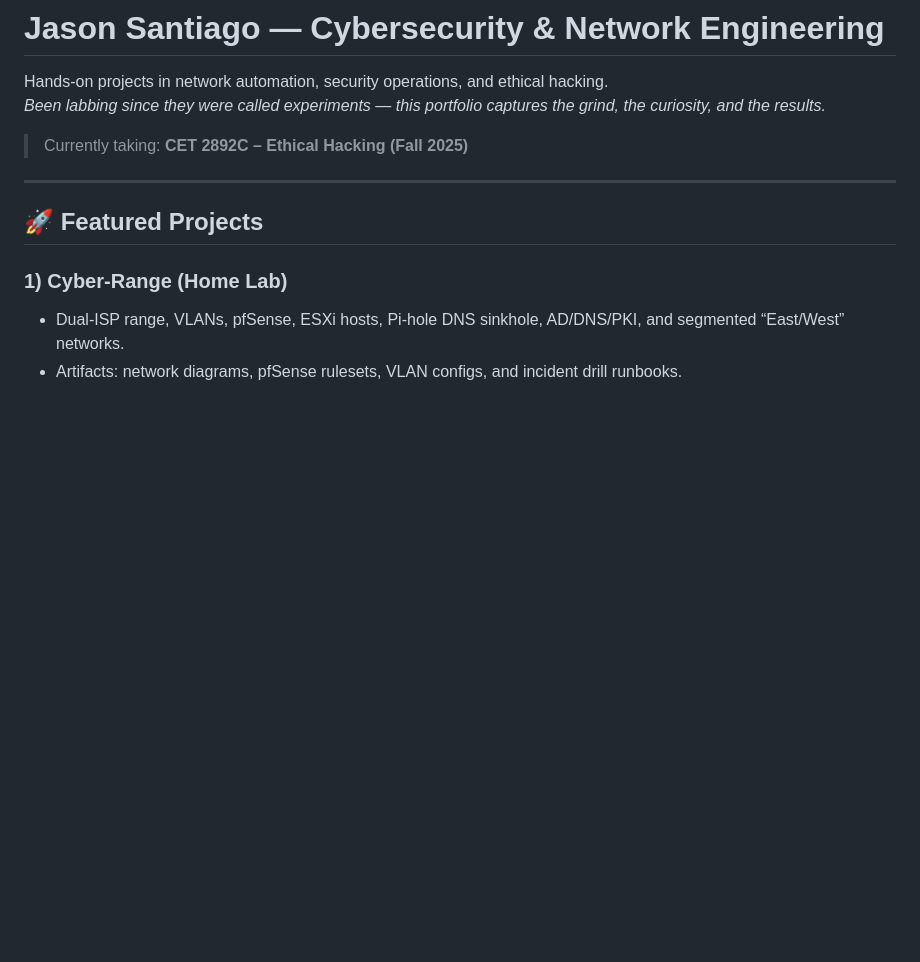
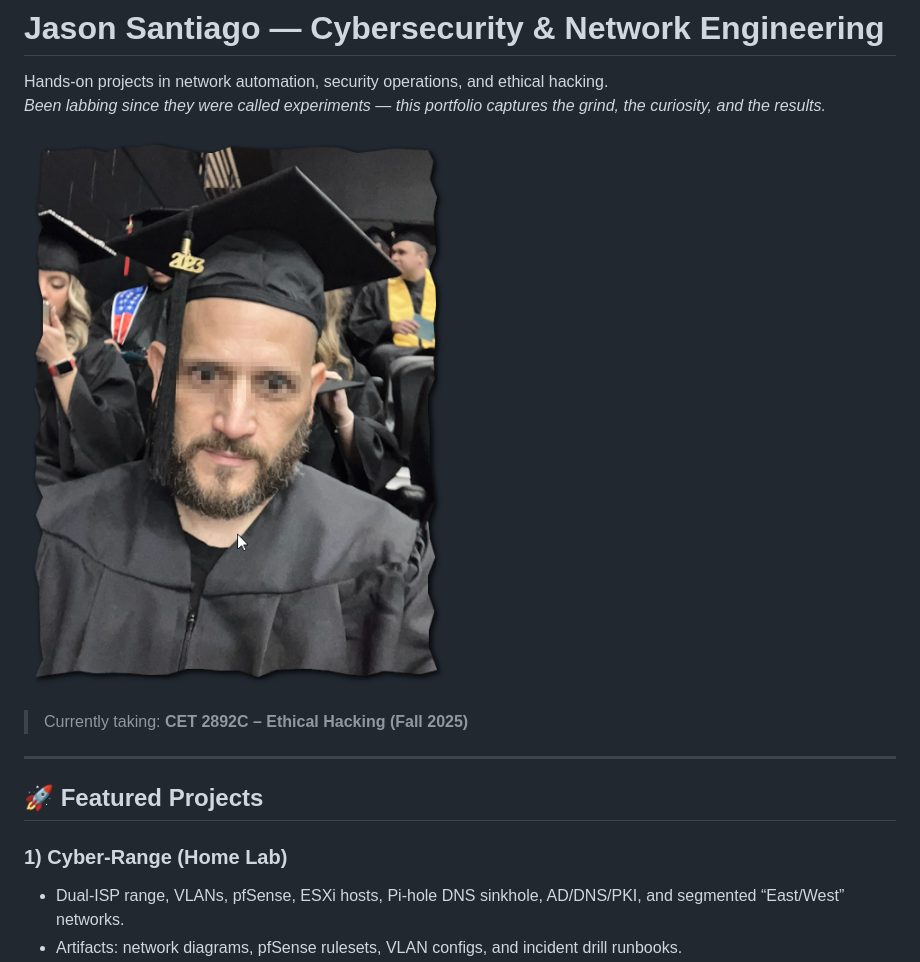
Before and after one commit to jsanti1975on/Portfolio_2025, a Markdown page: README.md, the part around the change. Rendered like a GitHub page; blank space fills up the shorter version.

```diff
--- a/README.md
+++ b/README.md
@@ -2,6 +2,8 @@
 
 Hands-on projects in network automation, security operations, and ethical hacking.
 *Been labbing since they were called experiments — this portfolio captures the grind, the curiosity, and the results.*
+
+![Headshot](assets/headshot2025.png)
 
 > Currently taking: **CET 2892C – Ethical Hacking (Fall 2025)**
 
```
